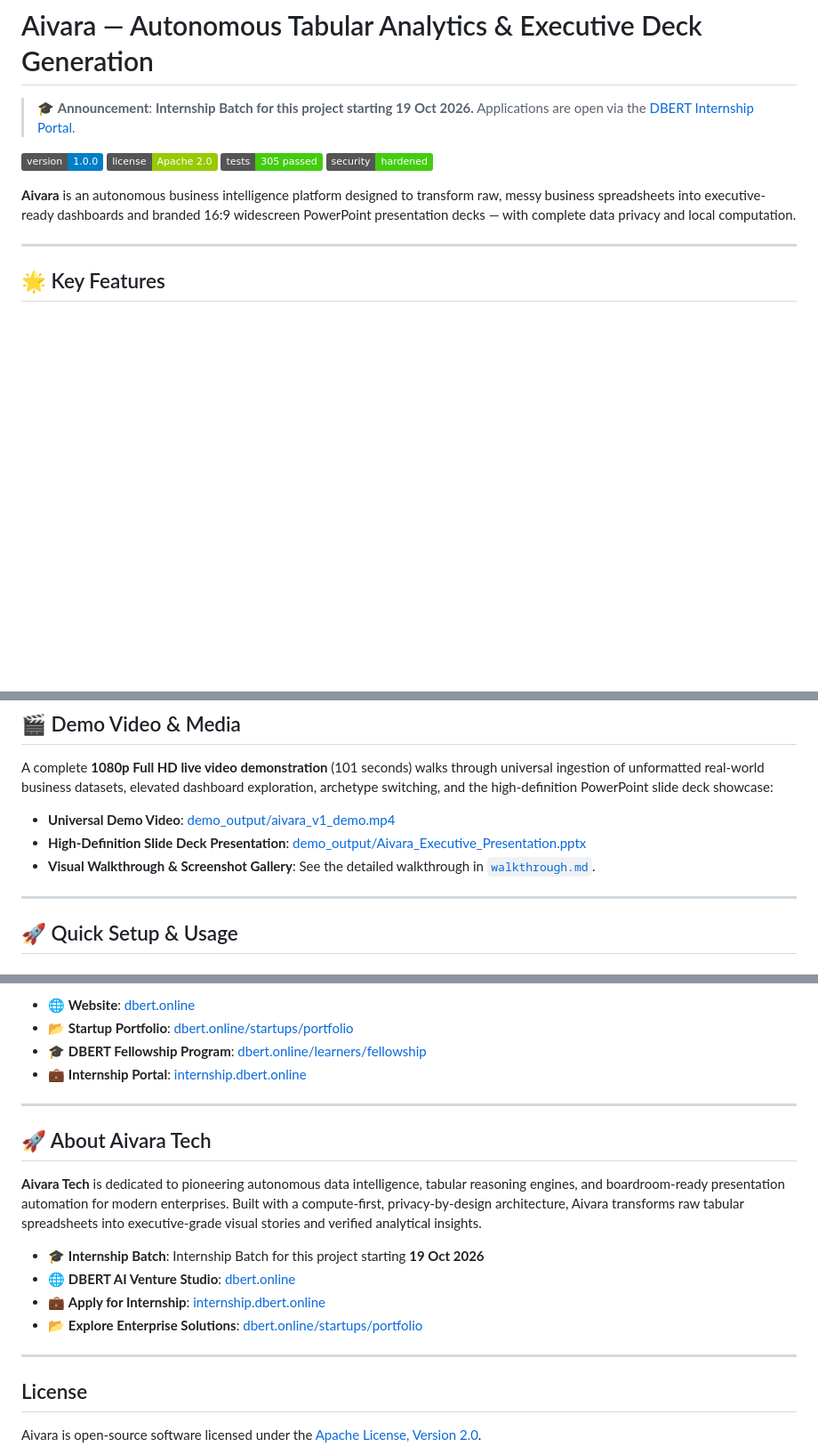
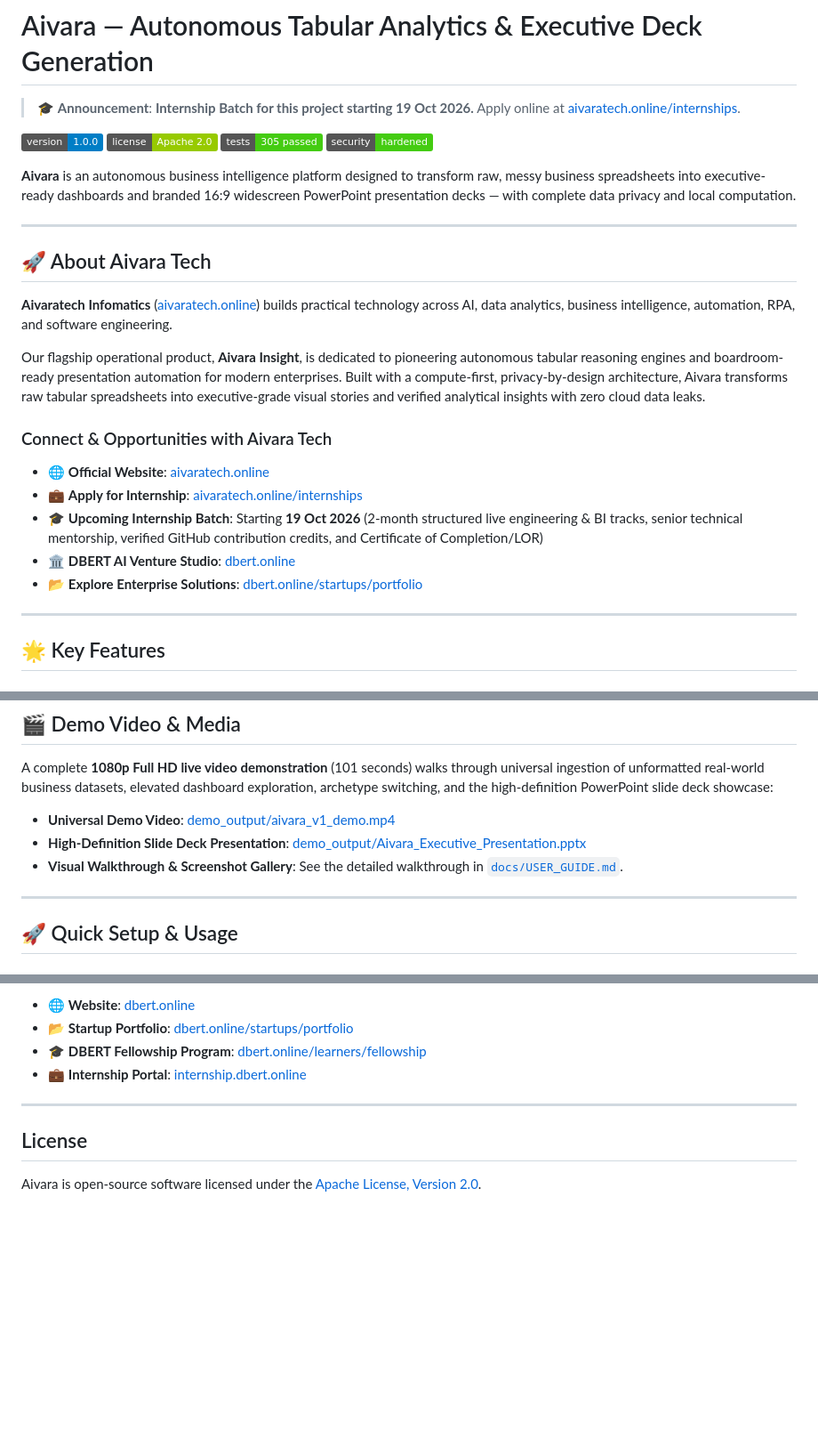
Before and after one commit to Aivaratechinfomatics/Aivara, a Markdown page: README.md, 3 parts joined by grey strips. Shown at 89% size. Drawn GitHub-style; badges without logos; blank space fills up the shorter version.

Commit message:
docs: elevate About Aivara Tech, incorporate live info from aivaratech.online, and update internship application URL

```diff
--- a/README.md
+++ b/README.md
@@ -1,6 +1,6 @@
 # Aivara — Autonomous Tabular Analytics & Executive Deck Generation
 
-> 🎓 **Announcement**: **Internship Batch for this project starting 19 Oct 2026.** Applications are open via the [DBERT Internship Portal](https://internship.dbert.online/).
+> 🎓 **Announcement**: **Internship Batch for this project starting 19 Oct 2026.** Apply online at [aivaratech.online/internships](https://aivaratech.online/internships).
 
 [![Version](https://img.shields.io/badge/version-1.0.0-blue.svg)](config.py)
 [![License](https://img.shields.io/badge/license-Apache%202.0-green.svg)](LICENSE)
@@ -8,6 +8,21 @@
 [![Security](https://img.shields.io/badge/security-hardened-brightgreen.svg)](docs/SECURITY.md)
 
 **Aivara** is an autonomous business intelligence platform designed to transform raw, messy business spreadsheets into executive-ready dashboards and branded 16:9 widescreen PowerPoint presentation decks — with complete data privacy and local computation.
+
+---
+
+## 🚀 About Aivara Tech
+
+**Aivaratech Infomatics** ([aivaratech.online](https://aivaratech.online/)) builds practical technology across AI, data analytics, business intelligence, automation, RPA, and software engineering.
+
+Our flagship operational product, **Aivara Insight**, is dedicated to pioneering autonomous tabular reasoning engines and boardroom-ready presentation automation for modern enterprises. Built with a compute-first, privacy-by-design architecture, Aivara transforms raw tabular spreadsheets into executive-grade visual stories and verified analytical insights with zero cloud data leaks.
+
+### Connect & Opportunities with Aivara Tech
+- 🌐 **Official Website**: [aivaratech.online](https://aivaratech.online/)
+- 💼 **Apply for Internship**: [aivaratech.online/internships](https://aivaratech.online/internships)
+- 🎓 **Upcoming Internship Batch**: Starting **19 Oct 2026** (2-month structured live engineering & BI tracks, senior technical mentorship, verified GitHub contribution credits, and Certificate of Completion/LOR)
+- 🏛️ **DBERT AI Venture Studio**: [dbert.online](https://dbert.online/)
+- 📂 **Explore Enterprise Solutions**: [dbert.online/startups/portfolio](https://dbert.online/startups/portfolio)
 
 ---
 
@@ -71,7 +86,7 @@ A complete **1080p Full HD live video demonstration** (101 seconds) walks throug
 
 - **Universal Demo Video**: [demo_output/aivara_v1_demo.mp4](demo_output/aivara_v1_demo.mp4)
 - **High-Definition Slide Deck Presentation**: [demo_output/Aivara_Executive_Presentation.pptx](demo_output/Aivara_Executive_Presentation.pptx)
-- **Visual Walkthrough & Screenshot Gallery**: See the detailed walkthrough in [`walkthrough.md`](docs/USER_GUIDE.md).
+- **Visual Walkthrough & Screenshot Gallery**: See the detailed walkthrough in [`docs/USER_GUIDE.md`](docs/USER_GUIDE.md).
 
 ---
 
@@ -116,17 +131,6 @@ DBERT (Digital Blinc Education Research & Technology) incubates transformative A
 
 ---
 
-## 🚀 About Aivara Tech
-
-**Aivara Tech** is dedicated to pioneering autonomous data intelligence, tabular reasoning engines, and boardroom-ready presentation automation for modern enterprises. Built with a compute-first, privacy-by-design architecture, Aivara transforms raw tabular spreadsheets into executive-grade visual stories and verified analytical insights.
-
-- 🎓 **Internship Batch**: Internship Batch for this project starting **19 Oct 2026**
-- 🌐 **DBERT AI Venture Studio**: [dbert.online](https://dbert.online/)
-- 💼 **Apply for Internship**: [internship.dbert.online](https://internship.dbert.online/)
-- 📂 **Explore Enterprise Solutions**: [dbert.online/startups/portfolio](https://dbert.online/startups/portfolio)
-
----
-
 ## License
 
 Aivara is open-source software licensed under the [Apache License, Version 2.0](LICENSE).
```
